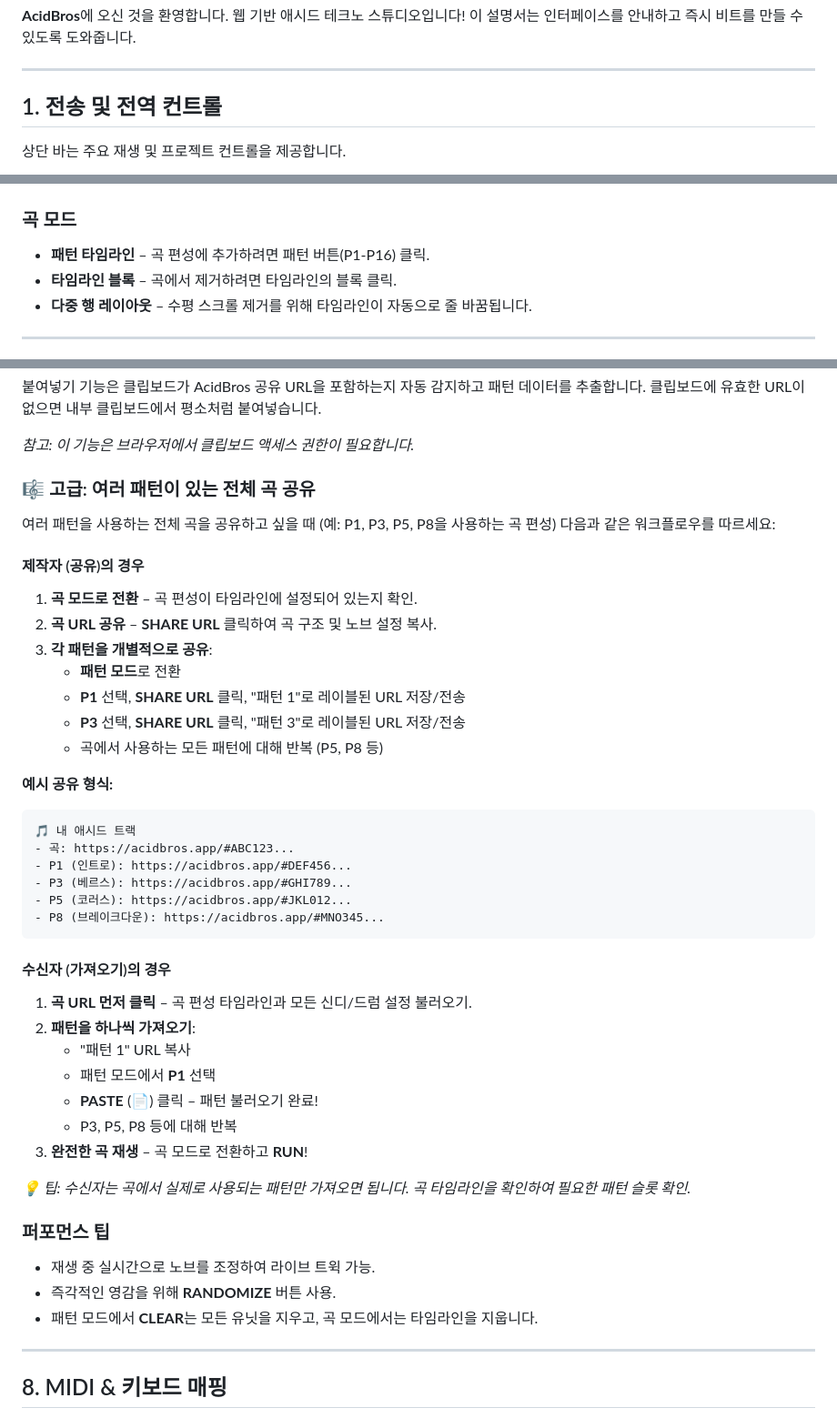
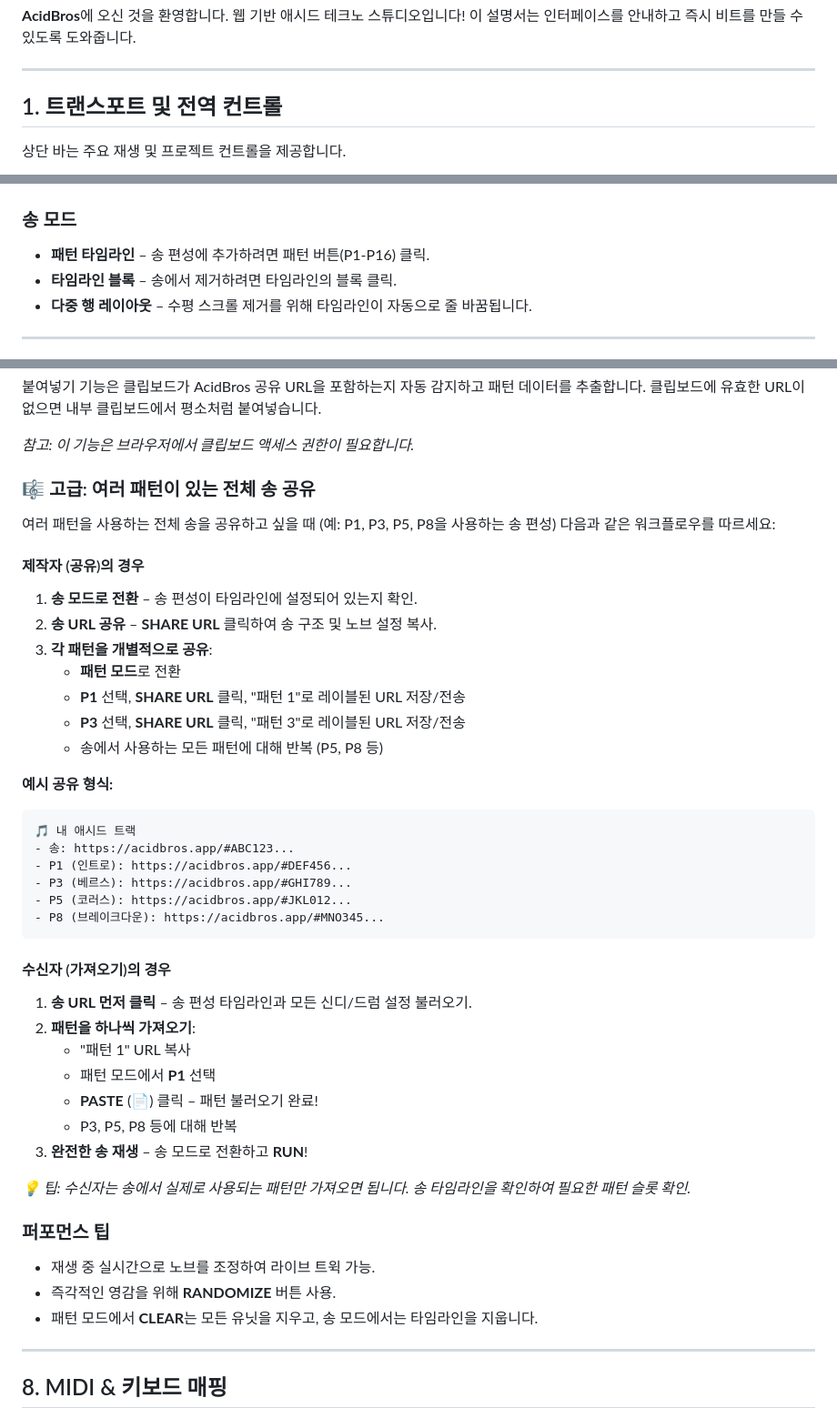
Before and after one commit to acidsound/acidBros, a Markdown page: USER_MANUAL_ko.md, 3 parts joined by grey strips. Shown at 91% size. Drawn GitHub-style.

Commit message:
docs: update Korean user manual.

````diff
--- a/USER_MANUAL_ko.md
+++ b/USER_MANUAL_ko.md
@@ -4,7 +4,7 @@
 
 ---
 
-## 1. 전송 및 전역 컨트롤
+## 1. 트랜스포트 및 전역 컨트롤
 상단 바는 주요 재생 및 프로젝트 컨트롤을 제공합니다.
 
 ![Transport Controls](assets/manual-transport.png)
@@ -43,9 +43,9 @@
 
 ![Copy/Paste Buttons](assets/manual-copy-paste.png)
 
-### 곡 모드
-- **패턴 타임라인** – 곡 편성에 추가하려면 패턴 버튼(P1-P16) 클릭.
-- **타임라인 블록** – 곡에서 제거하려면 타임라인의 블록 클릭.
+### 송 모드
+- **패턴 타임라인** – 송 편성에 추가하려면 패턴 버튼(P1-P16) 클릭.
+- **타임라인 블록** – 송에서 제거하려면 타임라인의 블록 클릭.
 - **다중 행 레이아웃** – 수평 스크롤 제거를 위해 타임라인이 자동으로 줄 바꿈됩니다.
 
 ---
@@ -202,24 +202,24 @@ Happy Acid Making! 🚀
 
 *참고: 이 기능은 브라우저에서 클립보드 액세스 권한이 필요합니다.*
 
-### 🎼 고급: 여러 패턴이 있는 전체 곡 공유
+### 🎼 고급: 여러 패턴이 있는 전체 송 공유
 
-여러 패턴을 사용하는 전체 곡을 공유하고 싶을 때 (예: P1, P3, P5, P8을 사용하는 곡 편성) 다음과 같은 워크플로우를 따르세요:
+여러 패턴을 사용하는 전체 송을 공유하고 싶을 때 (예: P1, P3, P5, P8을 사용하는 송 편성) 다음과 같은 워크플로우를 따르세요:
 
 #### 제작자 (공유)의 경우
 
-1. **곡 모드로 전환** – 곡 편성이 타임라인에 설정되어 있는지 확인.
-2. **곡 URL 공유** – **SHARE URL** 클릭하여 곡 구조 및 노브 설정 복사.
+1. **송 모드로 전환** – 송 편성이 타임라인에 설정되어 있는지 확인.
+2. **송 URL 공유** – **SHARE URL** 클릭하여 송 구조 및 노브 설정 복사.
 3. **각 패턴을 개별적으로 공유**:
    - **패턴 모드**로 전환
    - **P1** 선택, **SHARE URL** 클릭, "패턴 1"로 레이블된 URL 저장/전송
    - **P3** 선택, **SHARE URL** 클릭, "패턴 3"로 레이블된 URL 저장/전송
-   - 곡에서 사용하는 모든 패턴에 대해 반복 (P5, P8 등)
+   - 송에서 사용하는 모든 패턴에 대해 반복 (P5, P8 등)
 
 **예시 공유 형식:**
 ```
 🎵 내 애시드 트랙
-- 곡: https://acidbros.app/#ABC123...
+- 송: https://acidbros.app/#ABC123...
 - P1 (인트로): https://acidbros.app/#DEF456...
 - P3 (베르스): https://acidbros.app/#GHI789...
 - P5 (코러스): https://acidbros.app/#JKL012...
@@ -228,20 +228,20 @@ Happy Acid Making! 🚀
 
 #### 수신자 (가져오기)의 경우
 
-1. **곡 URL 먼저 클릭** – 곡 편성 타임라인과 모든 신디/드럼 설정 불러오기.
+1. **송 URL 먼저 클릭** – 송 편성 타임라인과 모든 신디/드럼 설정 불러오기.
 2. **패턴을 하나씩 가져오기**:
    - "패턴 1" URL 복사
    - 패턴 모드에서 **P1** 선택
    - **PASTE** (📄) 클릭 – 패턴 불러오기 완료!
    - P3, P5, P8 등에 대해 반복
-3. **완전한 곡 재생** – 곡 모드로 전환하고 **RUN**!
+3. **완전한 송 재생** – 송 모드로 전환하고 **RUN**!
 
-*💡 팁: 수신자는 곡에서 실제로 사용되는 패턴만 가져오면 됩니다. 곡 타임라인을 확인하여 필요한 패턴 슬롯 확인.*
+*💡 팁: 수신자는 송에서 실제로 사용되는 패턴만 가져오면 됩니다. 송 타임라인을 확인하여 필요한 패턴 슬롯 확인.*
 
 ### 퍼포먼스 팁
 - 재생 중 실시간으로 노브를 조정하여 라이브 트윅 가능.
 - 즉각적인 영감을 위해 **RANDOMIZE** 버튼 사용.
-- 패턴 모드에서 **CLEAR**는 모든 유닛을 지우고, 곡 모드에서는 타임라인을 지웁니다.
+- 패턴 모드에서 **CLEAR**는 모든 유닛을 지우고, 송 모드에서는 타임라인을 지웁니다.
 
 ---
 
````
Also changed, not shown: other parts of USER_MANUAL_ko.md (+3 -3 lines).
